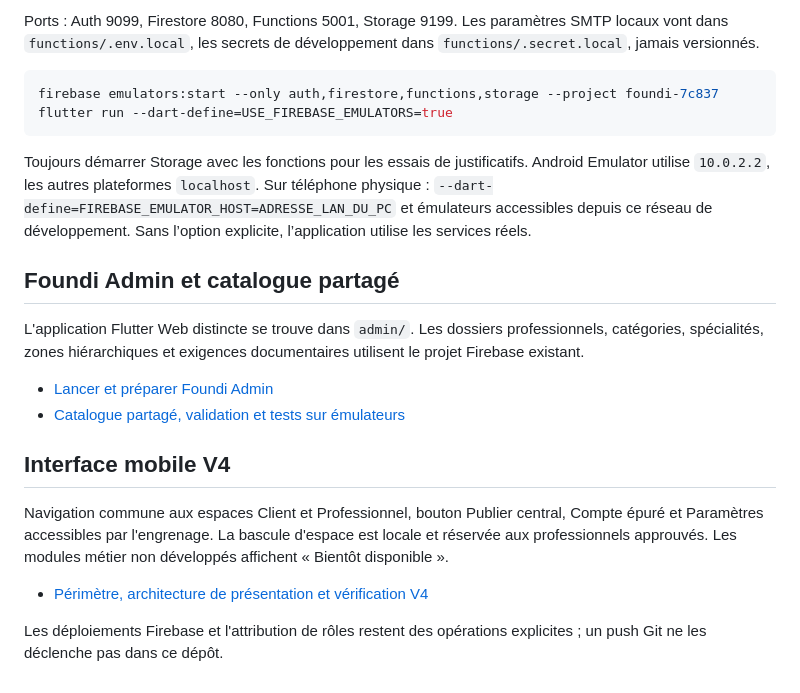
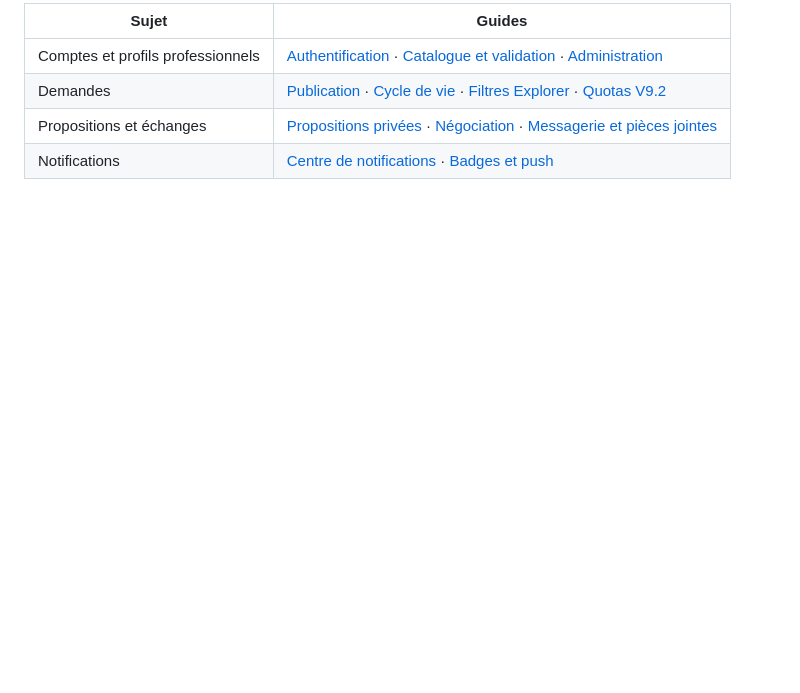
Before and after one commit to danzo-git/foundi, a Markdown page: README.md, the part around one of its changes. GitHub-like rendering; blank space fills up the shorter version.

````diff
--- a/README.md
+++ b/README.md
@@ -78,23 +69,6 @@ Android utilise `android/app/google-services.json` et les empreintes SHA-1/SHA-2
-Ports : Auth 9099, Firestore 8080, Functions 5001, Storage 9199. Les paramètres SMTP locaux vont dans `functions/.env.local`, les secrets de développement dans `functions/.secret.local`, jamais versionnés.
-
-```powershell
-firebase emulators:start --only auth,firestore,functions,storage --project foundi-7c837
-flutter run --dart-define=USE_FIREBASE_EMULATORS=true
-```
-
-Toujours démarrer Storage avec les fonctions pour les essais de justificatifs. Android Emulator utilise `10.0.2.2`, les autres plateformes `localhost`. Sur téléphone physique : `--dart-define=FIREBASE_EMULATOR_HOST=ADRESSE_LAN_DU_PC` et émulateurs accessibles depuis ce réseau de développement. Sans l’option explicite, l’application utilise les services réels.
-
-## Foundi Admin et catalogue partagé
-
-L'application Flutter Web distincte se trouve dans `admin/`. Les dossiers professionnels, catégories, spécialités, zones hiérarchiques et exigences documentaires utilisent le projet Firebase existant.
-
-- [Lancer et préparer Foundi Admin](admin/README.md)
-- [Catalogue partagé, validation et tests sur émulateurs](docs/catalogue-et-validation.md)
-
-## Interface mobile V4
-
-Navigation commune aux espaces Client et Professionnel, bouton Publier central, Compte épuré et Paramètres accessibles par l'engrenage. La bascule d'espace est locale et réservée aux professionnels approuvés. Les modules métier non développés affichent « Bientôt disponible ».
-
-- [Périmètre, architecture de présentation et vérification V4](docs/ui-ux-v4.md)
-
-Les déploiements Firebase et l'attribution de rôles restent des opérations explicites ; un push Git ne les déclenche pas dans ce dépôt.
+| Sujet | Guides |
+| --- | --- |
+| Comptes et profils professionnels | [Authentification](docs/authentification-v3.md) · [Catalogue et validation](docs/catalogue-et-validation.md) · [Administration](admin/README.md) |
+| Demandes | [Publication](docs/demandes-v5.md) · [Cycle de vie](docs/demandes-v6.md) · [Filtres Explorer](docs/explorer-filtres-foun52.md) · [Quotas V9.2](docs/publications-v9-2.md) |
+| Propositions et échanges | [Propositions privées](docs/propositions-v7.md) · [Négociation](docs/negociation-v8-1.md) · [Messagerie et pièces jointes](docs/messagerie-v8-2.md) |
+| Notifications | [Centre de notifications](docs/notifications-v9.md) · [Badges et push](docs/badges-push-v9-1.md) |
````
Also changed, not shown: other parts of README.md (+37 -46 lines), admin/README.md (+1 -1 lines), docs/readme-captures/explorer.png (added), docs/readme-captures/notifications.png (added), docs/readme-captures/publication.png (added).
